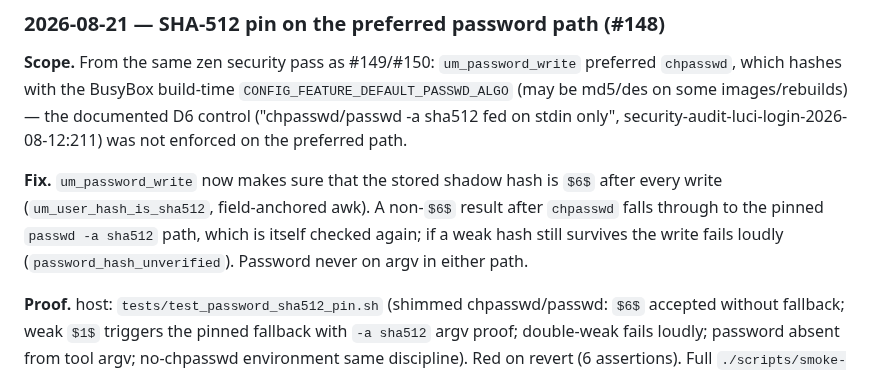
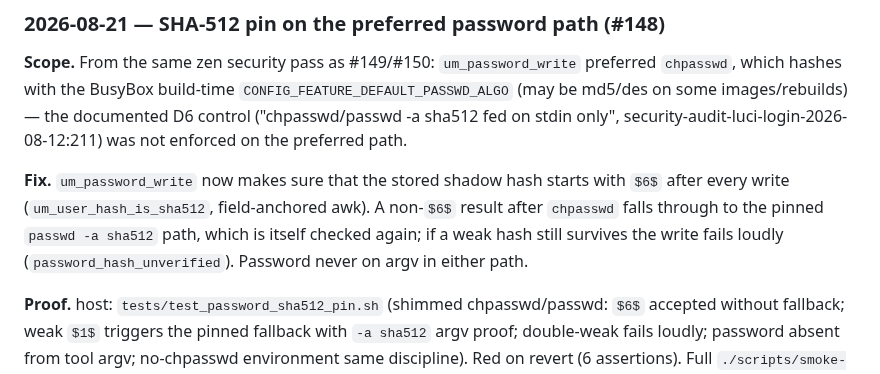
Before and after one commit to lucas-albers-lz4/usrmanage, a Markdown page: docs/security-review.md, the part around the change. GitHub-like rendering.

```diff
--- a/docs/security-review.md
+++ b/docs/security-review.md
@@ -364,7 +364,7 @@ Scope: owned LuCI ACL matrix, CLI/rpcd/UI (drop `--scope` picker), migrate, demo
 
 **Scope.** From the same zen security pass as #149/#150: `um_password_write` preferred `chpasswd`, which hashes with the BusyBox build-time `CONFIG_FEATURE_DEFAULT_PASSWD_ALGO` (may be md5/des on some images/rebuilds) — the documented D6 control ("chpasswd/passwd -a sha512 fed on stdin only", security-audit-luci-login-2026-08-12:211) was not enforced on the preferred path.
 
-**Fix.** `um_password_write` now makes sure that the stored shadow hash is `$6$` after every write (`um_user_hash_is_sha512`, field-anchored awk). A non-`$6$` result after `chpasswd` falls through to the pinned `passwd -a sha512` path, which is itself checked again; if a weak hash still survives the write fails loudly (`password_hash_unverified`). Password never on argv in either path.
+**Fix.** `um_password_write` now makes sure that the stored shadow hash starts with `$6$` after every write (`um_user_hash_is_sha512`, field-anchored awk). A non-`$6$` result after `chpasswd` falls through to the pinned `passwd -a sha512` path, which is itself checked again; if a weak hash still survives the write fails loudly (`password_hash_unverified`). Password never on argv in either path.
 
 **Proof.** host: `tests/test_password_sha512_pin.sh` (shimmed chpasswd/passwd: `$6$` accepted without fallback; weak `$1$` triggers the pinned fallback with `-a sha512` argv proof; double-weak fails loudly; password absent from tool argv; no-chpasswd environment same discipline). Red on revert (6 assertions). Full `./scripts/smoke-host.sh` green incl. shellcheck. lab: none — no new lab surface.
 
```
Also changed, not shown: docs/developer/coderabbit.md (+3 -3 lines).
